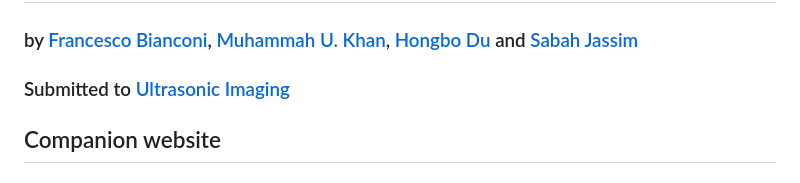
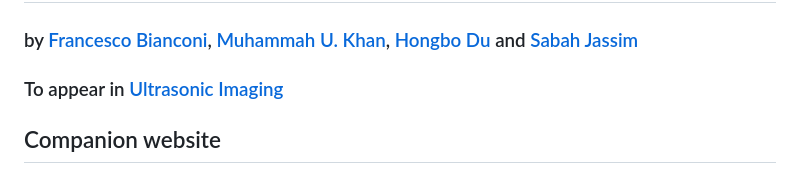
Before and after one commit to bianconif/bus_ensemble_classification, a Markdown page: README.md, the part around the change. GitHub-like rendering.

Commit message:
Manuscript status updated

```diff
--- a/README.md
+++ b/README.md
@@ -2,7 +2,7 @@
 
 ### by [Francesco Bianconi](www.bianconif.net), [Muhammah U. Khan](https://www.linkedin.com/in/usama-khan-0a509211a/), [Hongbo Du](https://www.buckingham.ac.uk/directory/mr-hongbo-du/) and [Sabah Jassim](https://www.buckingham.ac.uk/directory/professor-sabah-jassim/)
 
-### Submitted to [Ultrasonic Imaging](https://journals.sagepub.com/home/UIX)
+### To appear in [Ultrasonic Imaging](https://journals.sagepub.com/home/UIX)
 
 ## Companion website
 
```
